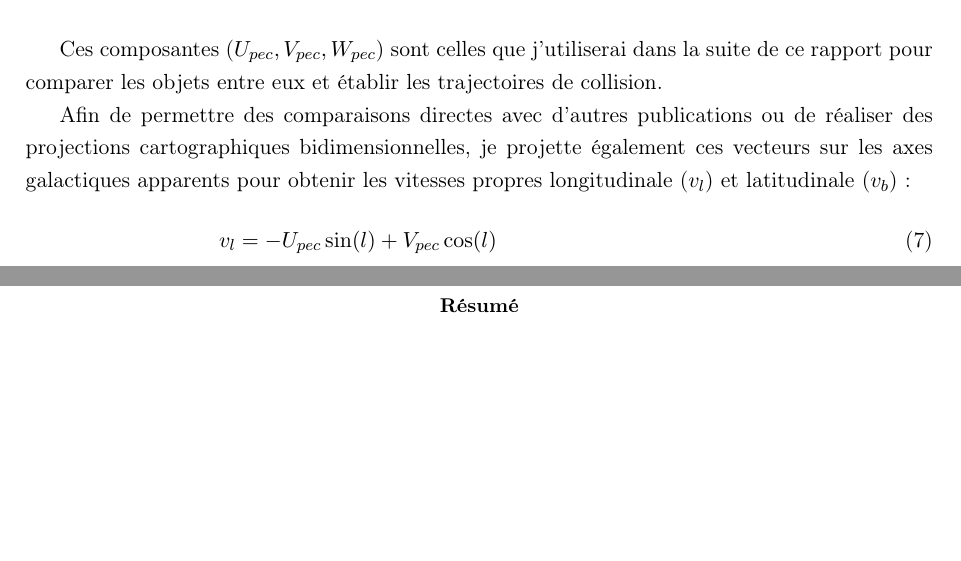
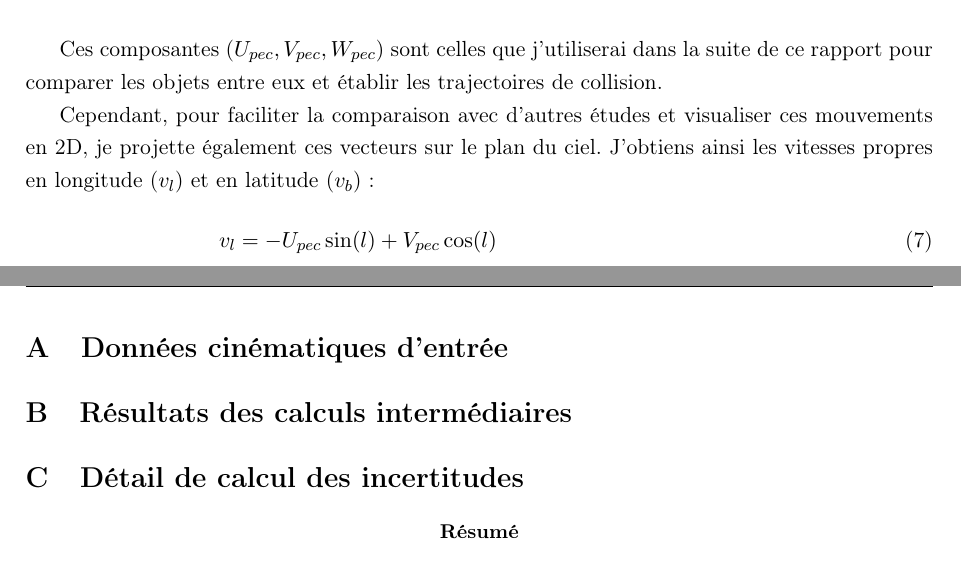
Before and after one commit to KyuriTaima/CygnusDynamics, a LaTeX paper (Rapport/Rapport de stage.tex): two parts of pages 6 and 19 of 20 before the commit and two parts of pages 6 and 20 of 20 after it, joined at a grey line, cut so that both start at the same text, the shorter picture padded with empty space. Compiled offline with pdfLaTeX.

Commit message:
Overleaf Connect auto-sync [2026-06-11 10:21:44]

```diff
--- a/Rapport/Rapport de stage.tex
+++ b/Rapport/Rapport de stage.tex
@@ -196,7 +196,7 @@
 
 	Ces composantes ($U_{pec}, V_{pec}, W_{pec}$) sont celles que j'utiliserai dans la suite de ce rapport pour comparer les objets entre eux et établir les trajectoires de collision.
 
-	Afin de permettre des comparaisons directes avec d'autres publications ou de réaliser des projections cartographiques bidimensionnelles, je projette également ces vecteurs sur les axes galactiques apparents pour obtenir les vitesses propres longitudinale ($v_l$) et latitudinale ($v_b$) :
+	Cependant, pour faciliter la comparaison avec d'autres études et visualiser ces mouvements en 2D, je projette également ces vecteurs sur le plan du ciel. J'obtiens ainsi les vitesses propres en longitude ($v_l$) et en latitude ($v_b$):
 	\begin{align}
 		v_l &= -U_{pec}\sin(l) + V_{pec}\cos(l) \\
 		v_b &= -U_{pec}\cos(l)\sin(b) - V_{pec}\sin(l)\sin(b) + W_{pec}\cos(b)
@@ -427,6 +427,16 @@
 	\nocite{*}
 	\bibliography{sample}
 
+	\newpage
+
+	\appendix
+	\section{Données cinématiques d'entrée}
+	\label{annexe:donnees_entree}
+	\section{Résultats des calculs intermédiaires}
+	\label{annexe:calculs_intermediaires}
+	\section{Détail de calcul des incertitudes}
+	\label{annexe:methode_incertitudes}
+
 	\begin{abstract}
 		Français \\
 
```
